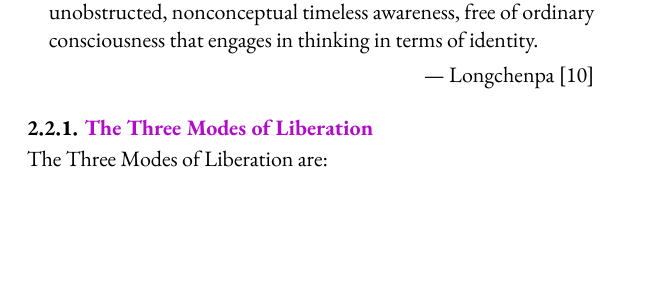
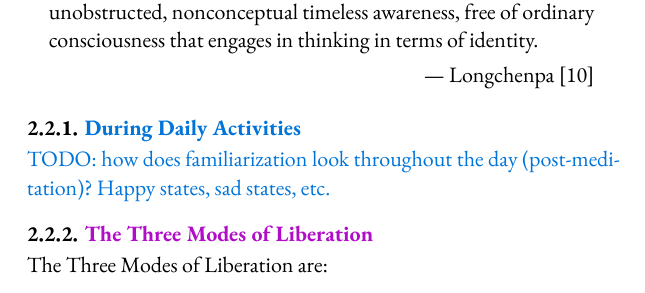
Before and after one commit to mo-sangha/book, a Typst document (main.typ): part of page 15 of 27, cut so that both start at the same text, the shorter picture padded with empty space. Compiled offline with Typst 0.15; a missing font is replaced by an installed copy or a similar font.

Commit message:
feat: Add an empty 2.2.1 "During Daily Activities" section
Unknown whether we'll take it out, but just remembered Dawai suggested
creating it during the morning session.

```diff
--- a/main.typ
+++ b/main.typ
@@ -107,6 +107,8 @@ This text is self-secret and self-protected.
 
 == #todo([Discerning the Implications])
 #include("chapters/familiarization-discerning.typ")
+=== #todo([During Daily Activities])
+#todo([TODO: how does familiarization look throughout the day (post-meditation)? Happy states, sad states, etc.])
 === #approval([The Three Modes of Liberation])
 #include("chapters/three-modes.typ")
 === #approval([Tilopa's Six Words of Advice])
```
